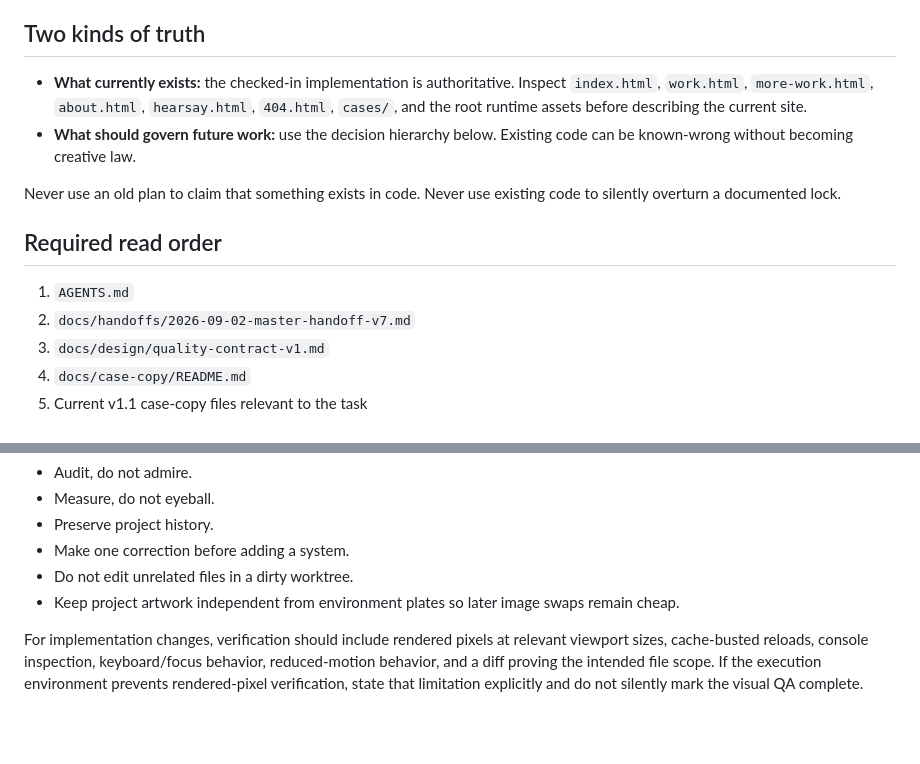
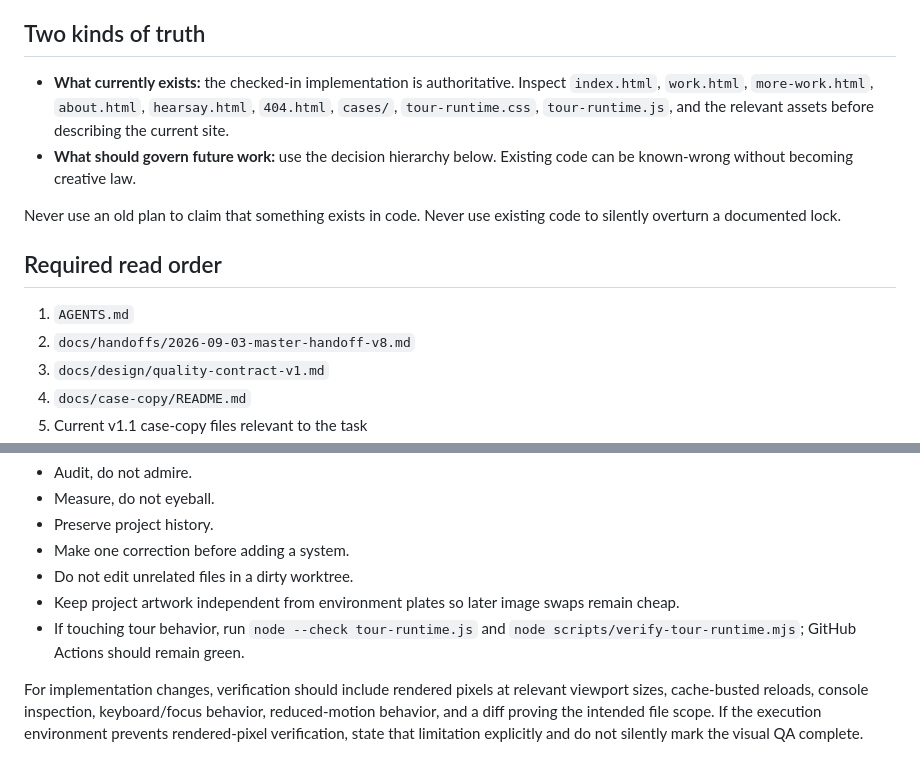
Before and after one commit to gufuth/new-portfolio, a Markdown page: AGENTS.md, 2 parts joined by grey strips. GitHub-like rendering; blank space fills up the shorter version.

```diff
--- a/AGENTS.md
+++ b/AGENTS.md
@@ -10,7 +10,7 @@ These instructions govern how agents acquire context, resolve conflicts, preserv
 
 ## Two kinds of truth
 
-- **What currently exists:** the checked-in implementation is authoritative. Inspect `index.html`, `work.html`, `more-work.html`, `about.html`, `hearsay.html`, `404.html`, `cases/`, and the root runtime assets before describing the current site.
+- **What currently exists:** the checked-in implementation is authoritative. Inspect `index.html`, `work.html`, `more-work.html`, `about.html`, `hearsay.html`, `404.html`, `cases/`, `tour-runtime.css`, `tour-runtime.js`, and the relevant assets before describing the current site.
 - **What should govern future work:** use the decision hierarchy below. Existing code can be known-wrong without becoming creative law.
 
 Never use an old plan to claim that something exists in code. Never use existing code to silently overturn a documented lock.
@@ -18,7 +18,7 @@ Never use an old plan to claim that something exists in code. Never use existing
 ## Required read order
 
 1. `AGENTS.md`
-2. `docs/handoffs/2026-09-02-master-handoff-v7.md`
+2. `docs/handoffs/2026-09-03-master-handoff-v8.md`
 3. `docs/design/quality-contract-v1.md`
 4. `docs/case-copy/README.md`
 5. Current v1.1 case-copy files relevant to the task
@@ -100,6 +112,7 @@ During work:
 - Make one correction before adding a system.
 - Do not edit unrelated files in a dirty worktree.
 - Keep project artwork independent from environment plates so later image swaps remain cheap.
+- If touching tour behavior, run `node --check tour-runtime.js` and `node scripts/verify-tour-runtime.mjs`; GitHub Actions should remain green.
 
 For implementation changes, verification should include rendered pixels at relevant viewport sizes, cache-busted reloads, console inspection, keyboard/focus behavior, reduced-motion behavior, and a diff proving the intended file scope. If the execution environment prevents rendered-pixel verification, state that limitation explicitly and do not silently mark the visual QA complete.
 
```
Also changed, not shown: other parts of AGENTS.md (+21 -9 lines).
